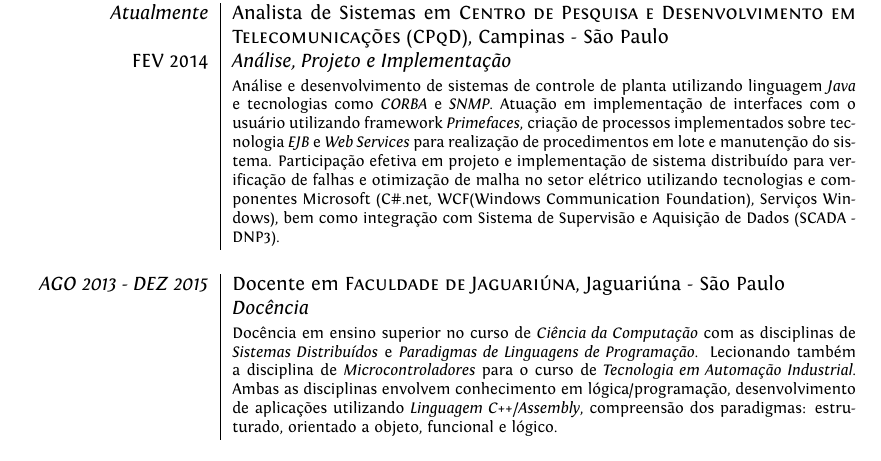
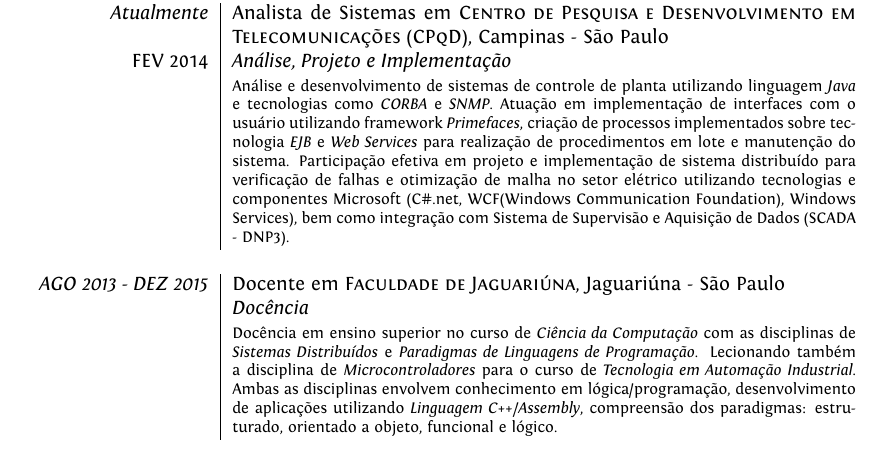
Before and after one commit to camarllon/latex-curriculum, a LaTeX CV (curriculum.tex): part of page 1 of 3, cut so that both start at the same text. Compiled offline with XeLaTeX.

Commit message:
Updating and testing.

```diff
--- a/curriculum.tex
+++ b/curriculum.tex
@@ -76,7 +76,7 @@
 
 \emph{Atualmente} & Analista de Sistemas em \textsc{Centro de Pesquisa e Desenvolvimento em Telecomunicações (CPqD)}, Campinas - São Paulo \emph{} \\
 \textsc{FEV 2014} & \emph{Análise, Projeto e Implementação}\\
-                  & \footnotesize{Análise e desenvolvimento de sistemas de controle de planta utilizando linguagem \textit{Java} e tecnologias como \textit{CORBA} e \textit{SNMP}. Atuação em implementação de interfaces com o usuário utilizando framework \textit{Primefaces}, criação de processos implementados sobre tecnologia \textit{EJB} e \textit{Web Services} para realização de procedimentos em lote e manutenção do sistema. Participação efetiva em projeto e implementação de sistema distribuído para verificação de falhas e otimização de malha no setor elétrico utilizando tecnologias e componentes Microsoft (C\#.net, WCF(Windows Communication Foundation), Serviços Windows), bem como integração com Sistema de Supervisão e Aquisição de Dados (SCADA - DNP3). }\\
+                  & \footnotesize{Análise e desenvolvimento de sistemas de controle de planta utilizando linguagem \textit{Java} e tecnologias como \textit{CORBA} e \textit{SNMP}. Atuação em implementação de interfaces com o usuário utilizando framework \textit{Primefaces}, criação de processos implementados sobre tecnologia \textit{EJB} e \textit{Web Services} para realização de procedimentos em lote e manutenção do sistema. Participação efetiva em projeto e implementação de sistema distribuído para verificação de falhas e otimização de malha no setor elétrico utilizando tecnologias e componentes Microsoft (C\#.net, WCF(Windows Communication Foundation), Windows Services), bem como integração com Sistema de Supervisão e Aquisição de Dados (SCADA - DNP3). }\\
 \multicolumn{2}{c}{} \\
 
 %------------------------------------------------
```
